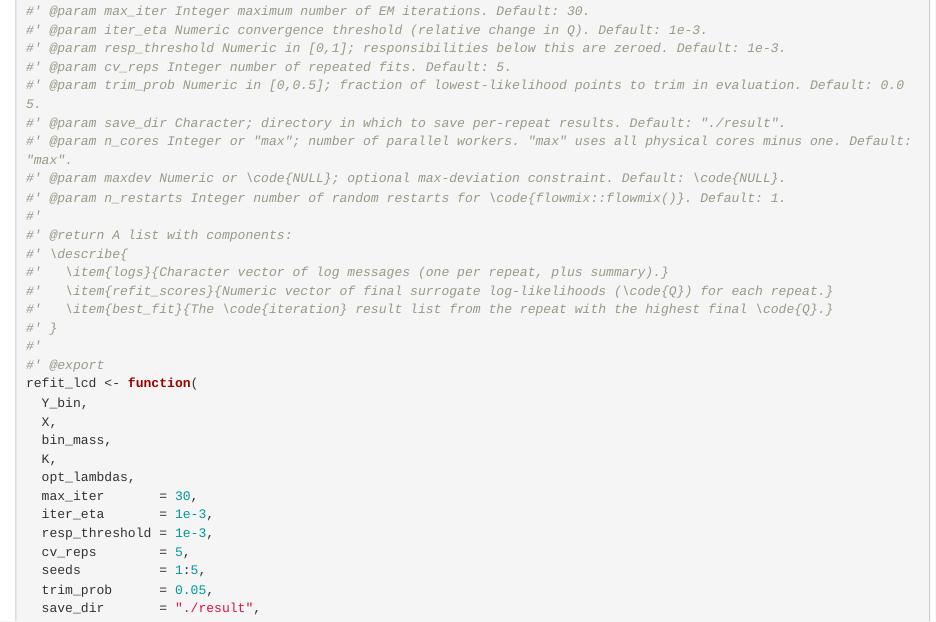
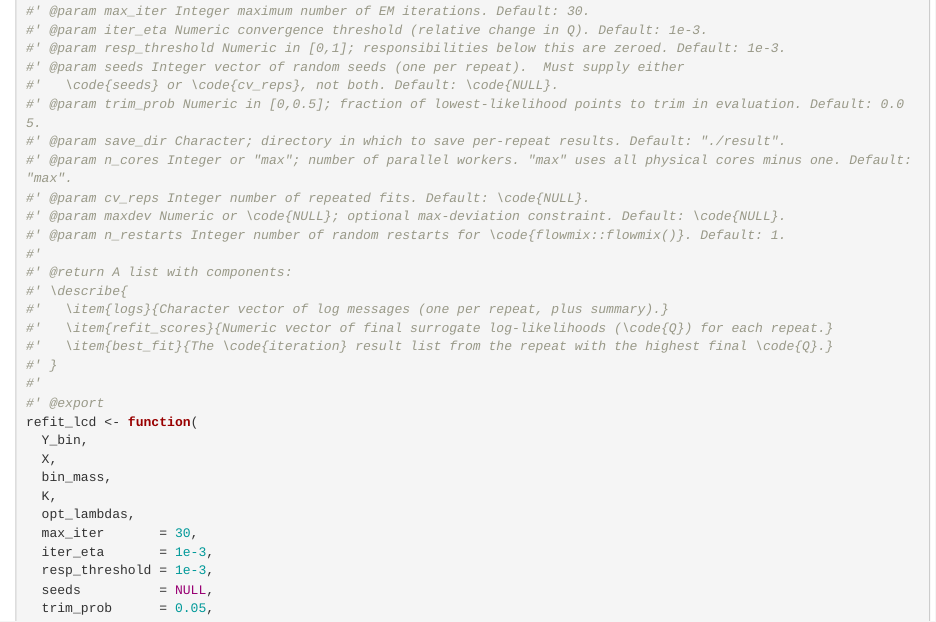
Before and after one commit to sang82496/LCDmix, an R Markdown document (create-LCDmix.Rmd): the page in a window 1100 px wide, from 8610 px down. The pictures show the output file create-LCDmix.html that the author committed with the source, opened offline.

Commit message:
corrected Roxygen

```diff
--- a/create-LCDmix.Rmd
+++ b/create-LCDmix.Rmd
@@ -2496,10 +2496,12 @@ cv_summary <- function(
 #' @param max_iter Integer maximum number of EM iterations. Default: 30.
 #' @param iter_eta Numeric convergence threshold (relative change in Q). Default: 1e-3.
 #' @param resp_threshold Numeric in [0,1]; responsibilities below this are zeroed. Default: 1e-3.
-#' @param cv_reps Integer number of repeated fits. Default: 5.
+#' @param seeds Integer vector of random seeds (one per repeat).  Must supply either
+#'   \code{seeds} or \code{cv_reps}, not both. Default: \code{NULL}.
 #' @param trim_prob Numeric in [0,0.5]; fraction of lowest‐likelihood points to trim in evaluation. Default: 0.05.
 #' @param save_dir Character; directory in which to save per‐repeat results. Default: "./result".
 #' @param n_cores Integer or "max"; number of parallel workers. "max" uses all physical cores minus one. Default: "max".
+#' @param cv_reps Integer number of repeated fits. Default: \code{NULL}.
 #' @param maxdev Numeric or \code{NULL}; optional max‐deviation constraint. Default: \code{NULL}.
 #' @param n_restarts Integer number of random restarts for \code{flowmix::flowmix()}. Default: 1.
 #'
@@ -2520,8 +2522,7 @@ refit_lcd <- function(
   max_iter       = 30,
   iter_eta       = 1e-3,
   resp_threshold = 1e-3,
-  cv_reps        = 5,
-  seeds          = 1:5,
+  seeds          = NULL,
   trim_prob      = 0.05,
   save_dir       = "./result",
   n_cores        = "max",
```
Also changed, not shown: LCDmix/R/cv_lcd_parallel.R (+4 -4 lines), LCDmix/R/refit_lcd.R (+5 -3 lines), create-LCDmix.html, create-LCDmix.Rmd (9 more changed lines), 3 other files.
